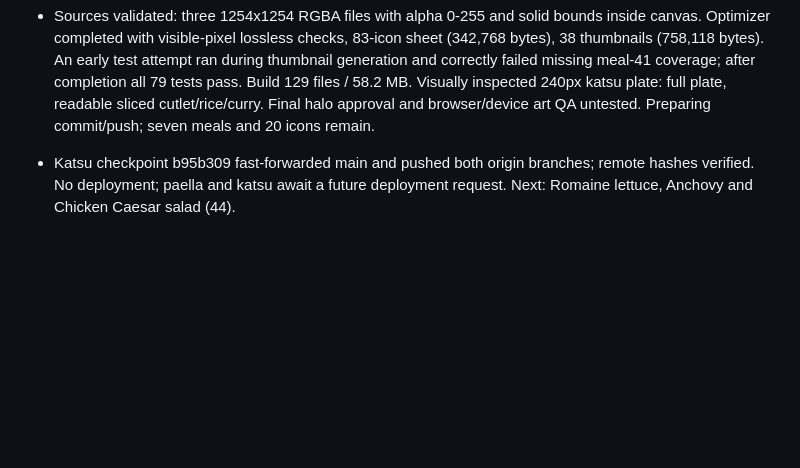
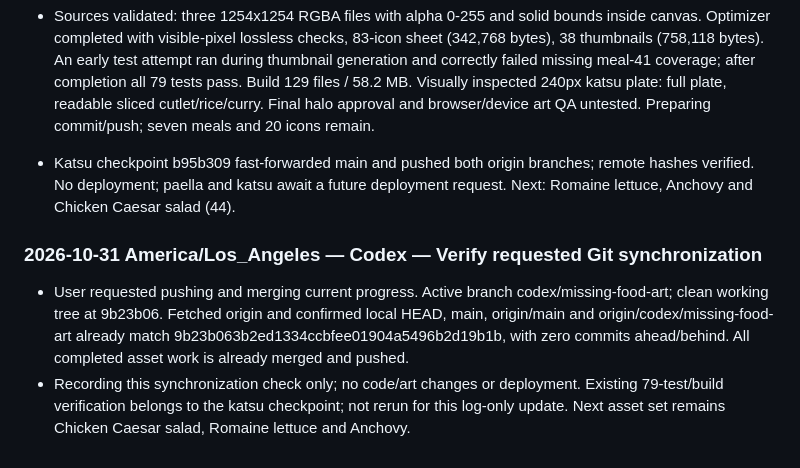
Before and after one commit to EricTalanoa/meal-lion, a Markdown page: WORK_LOG.md, the part around the change. GitHub-like rendering; blank space fills up the shorter version.

Commit message:
Record current progress synchronization check

```diff
--- a/WORK_LOG.md
+++ b/WORK_LOG.md
@@ -426,3 +426,7 @@ Every AI must read this file before working and update it throughout the session
 - Sources validated: three 1254x1254 RGBA files with alpha 0-255 and solid bounds inside canvas. Optimizer completed with visible-pixel lossless checks, 83-icon sheet (342,768 bytes), 38 thumbnails (758,118 bytes). An early test attempt ran during thumbnail generation and correctly failed missing meal-41 coverage; after completion all 79 tests pass. Build 129 files / 58.2 MB. Visually inspected 240px katsu plate: full plate, readable sliced cutlet/rice/curry. Final halo approval and browser/device art QA untested. Preparing commit/push; seven meals and 20 icons remain.
 
 - Katsu checkpoint b95b309 fast-forwarded main and pushed both origin branches; remote hashes verified. No deployment; paella and katsu await a future deployment request. Next: Romaine lettuce, Anchovy and Chicken Caesar salad (44).
+
+### 2026-10-31 America/Los_Angeles — Codex — Verify requested Git synchronization
+- User requested pushing and merging current progress. Active branch codex/missing-food-art; clean working tree at 9b23b06. Fetched origin and confirmed local HEAD, main, origin/main and origin/codex/missing-food-art already match 9b23b063b2ed1334ccbfee01904a5496b2d19b1b, with zero commits ahead/behind. All completed asset work is already merged and pushed.
+- Recording this synchronization check only; no code/art changes or deployment. Existing 79-test/build verification belongs to the katsu checkpoint; not rerun for this log-only update. Next asset set remains Chicken Caesar salad, Romaine lettuce and Anchovy.
```
